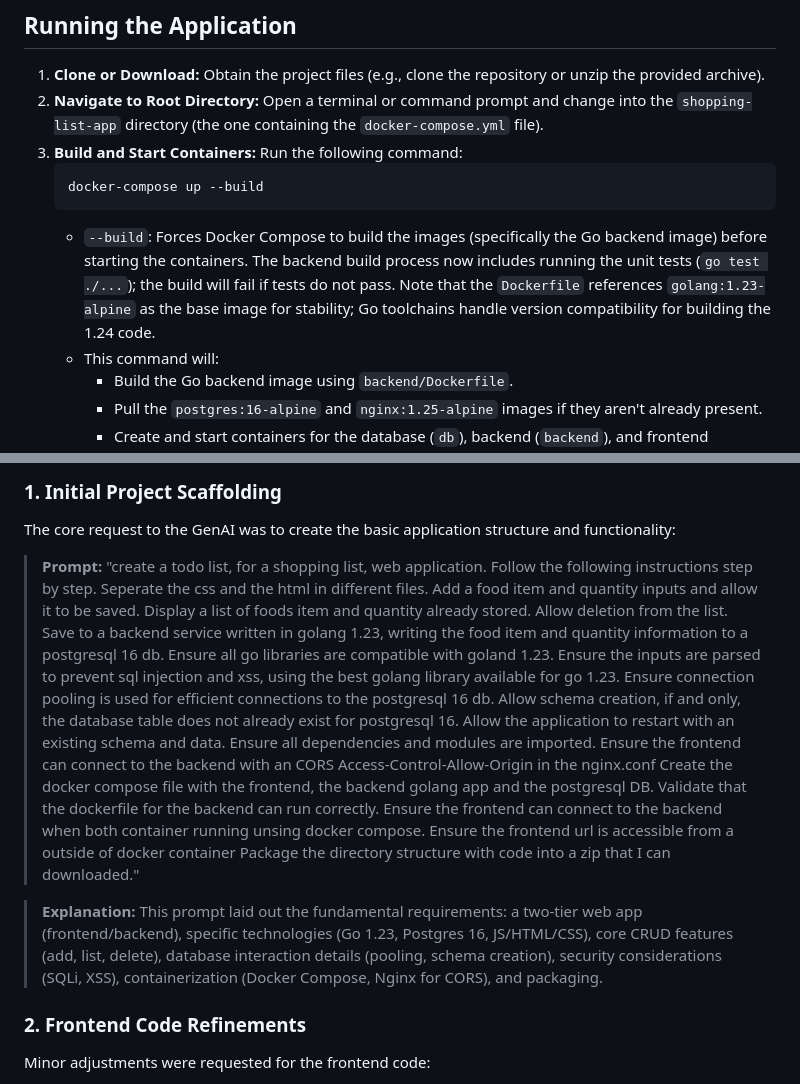
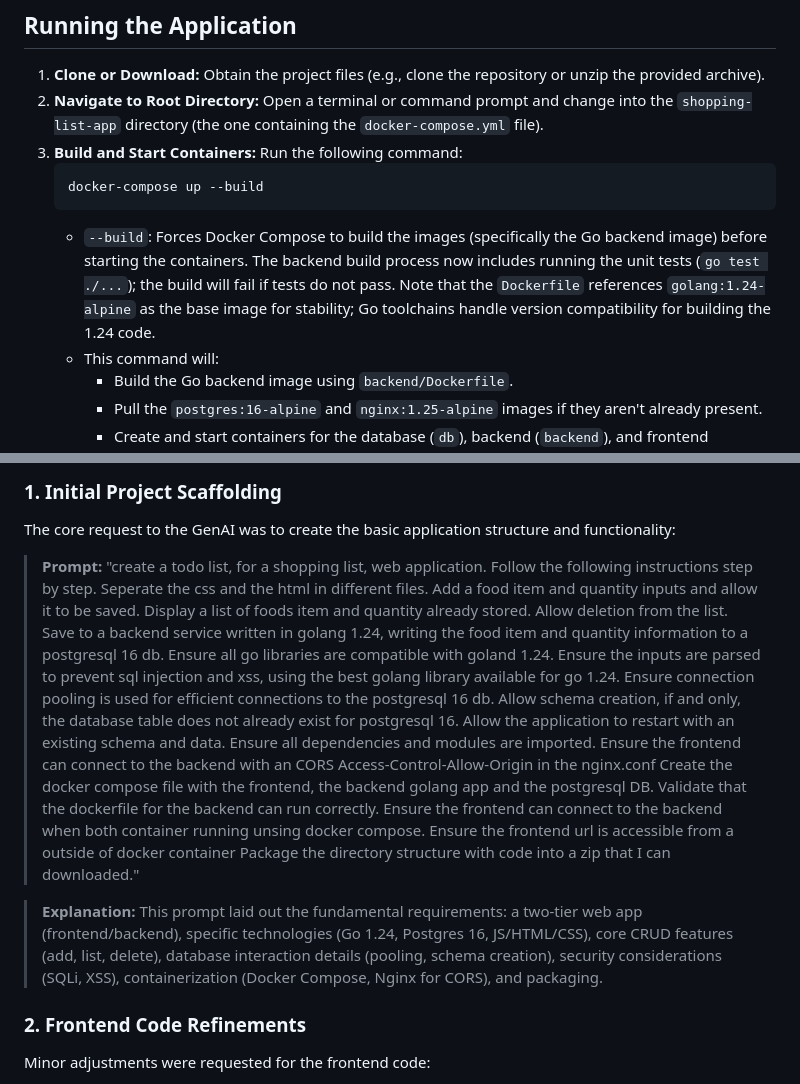
Before and after one commit to tomconn/shopping-list-app, a Markdown page: README.md, 2 parts joined by grey strips. Drawn GitHub-style.

Commit message:
corrected the go version to 1.24

````diff
--- a/README.md
+++ b/README.md
@@ -77,7 +77,7 @@ Before you begin, ensure you have the following installed on your system:
     ```bash
     docker-compose up --build
     ```
-    *   `--build`: Forces Docker Compose to build the images (specifically the Go backend image) before starting the containers. The backend build process now includes running the unit tests (`go test ./...`); the build will fail if tests do not pass. Note that the `Dockerfile` references `golang:1.23-alpine` as the base image for stability; Go toolchains handle version compatibility for building the 1.24 code.
+    *   `--build`: Forces Docker Compose to build the images (specifically the Go backend image) before starting the containers. The backend build process now includes running the unit tests (`go test ./...`); the build will fail if tests do not pass. Note that the `Dockerfile` references `golang:1.24-alpine` as the base image for stability; Go toolchains handle version compatibility for building the 1.24 code.
     *   This command will:
         *   Build the Go backend image using `backend/Dockerfile`.
         *   Pull the `postgres:16-alpine` and `nginx:1.25-alpine` images if they aren't already present.
@@ -163,9 +163,9 @@ This application was bootstrapped and developed iteratively using a Generative A
 
 The core request to the GenAI was to create the basic application structure and functionality:
 
-> **Prompt:** "create a todo list, for a shopping list, web application. Follow the following instructions step by step. Seperate the css and the html in different files. Add a food item and quantity inputs and allow it to be saved. Display a list of foods item and quantity already stored. Allow deletion from the list. Save to a backend service written in golang 1.23, writing the food item and quantity information to a postgresql 16 db. Ensure all go libraries are compatible with goland 1.23. Ensure the inputs are parsed to prevent sql injection and xss, using the best golang library available for go 1.23. Ensure connection pooling is used for efficient connections to the postgresql 16 db. Allow schema creation, if and only, the database table does not already exist for postgresql 16. Allow the application to restart with an existing schema and data. Ensure all dependencies and modules are imported. Ensure the frontend can connect to the backend with an CORS Access-Control-Allow-Origin in the nginx.conf Create the docker compose file with the frontend, the backend golang app and the postgresql DB. Validate that the dockerfile for the backend can run correctly. Ensure the frontend can connect to the backend when both container running unsing docker compose. Ensure the frontend url is accessible from a outside of docker container Package the directory structure with code into a zip that I can downloaded."
+> **Prompt:** "create a todo list, for a shopping list, web application. Follow the following instructions step by step. Seperate the css and the html in different files. Add a food item and quantity inputs and allow it to be saved. Display a list of foods item and quantity already stored. Allow deletion from the list. Save to a backend service written in golang 1.24, writing the food item and quantity information to a postgresql 16 db. Ensure all go libraries are compatible with goland 1.24. Ensure the inputs are parsed to prevent sql injection and xss, using the best golang library available for go 1.24. Ensure connection pooling is used for efficient connections to the postgresql 16 db. Allow schema creation, if and only, the database table does not already exist for postgresql 16. Allow the application to restart with an existing schema and data. Ensure all dependencies and modules are imported. Ensure the frontend can connect to the backend with an CORS Access-Control-Allow-Origin in the nginx.conf Create the docker compose file with the frontend, the backend golang app and the postgresql DB. Validate that the dockerfile for the backend can run correctly. Ensure the frontend can connect to the backend when both container running unsing docker compose. Ensure the frontend url is accessible from a outside of docker container Package the directory structure with code into a zip that I can downloaded."
 
-> **Explanation:** This prompt laid out the fundamental requirements: a two-tier web app (frontend/backend), specific technologies (Go 1.23, Postgres 16, JS/HTML/CSS), core CRUD features (add, list, delete), database interaction details (pooling, schema creation), security considerations (SQLi, XSS), containerization (Docker Compose, Nginx for CORS), and packaging.
+> **Explanation:** This prompt laid out the fundamental requirements: a two-tier web app (frontend/backend), specific technologies (Go 1.24, Postgres 16, JS/HTML/CSS), core CRUD features (add, list, delete), database interaction details (pooling, schema creation), security considerations (SQLi, XSS), containerization (Docker Compose, Nginx for CORS), and packaging.
 
 ### 2. Frontend Code Refinements
 
````
